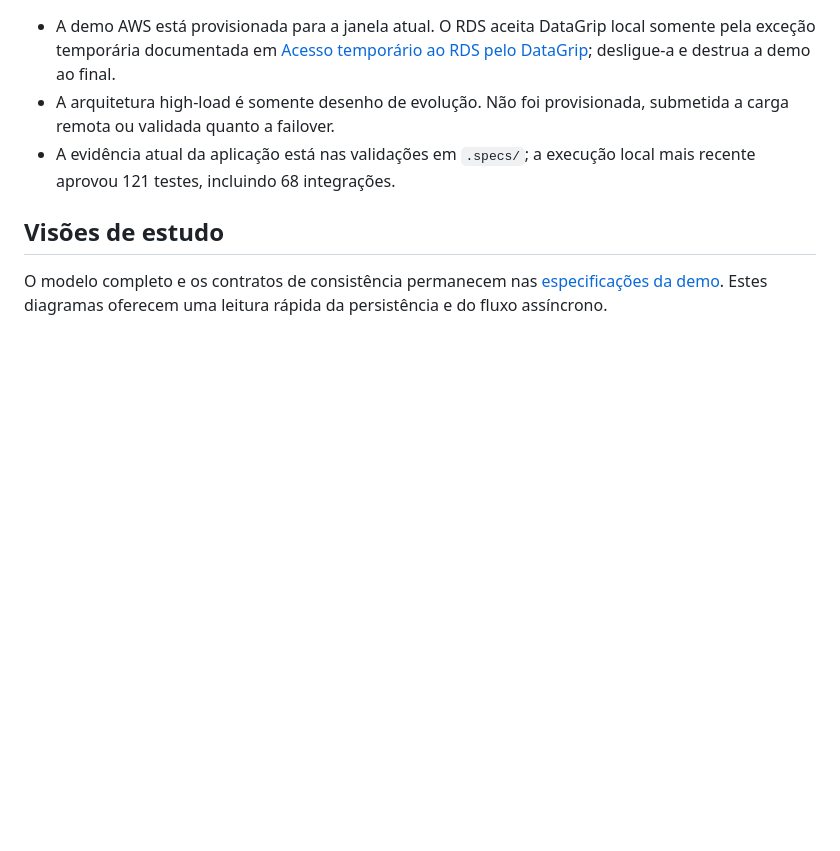
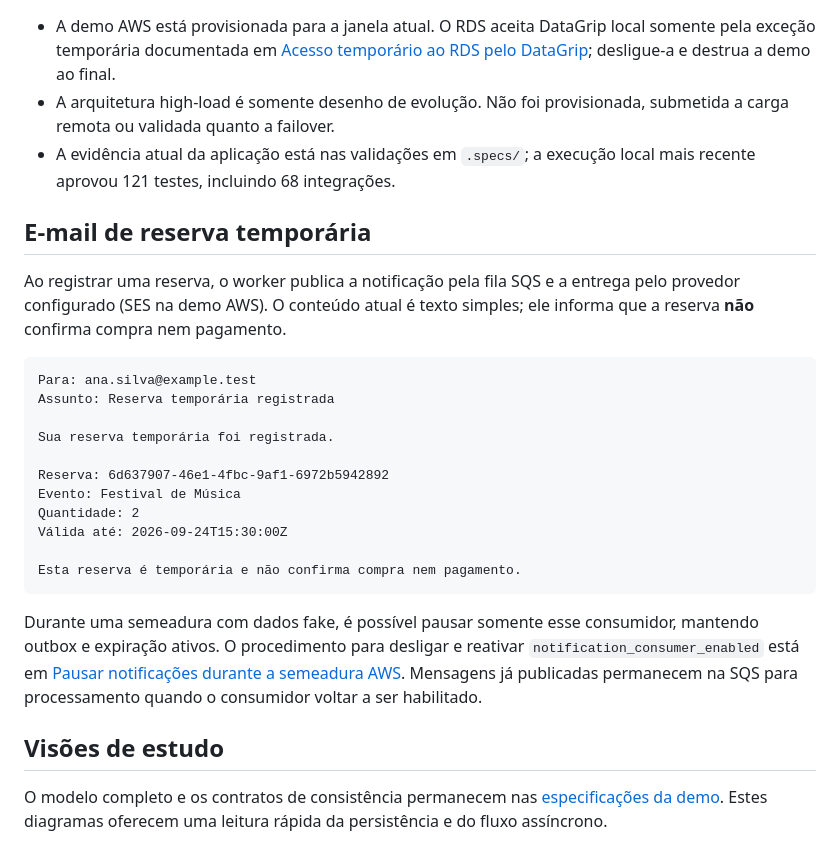
Before and after one commit to MoreiraVinicius/cielo-flash-booking, a Markdown page: README.md, the part around the change. GitHub-like rendering; blank space fills up the shorter version.

Commit message:
docs(readme): document reservation email delivery

````diff
--- a/README.md
+++ b/README.md
@@ -37,6 +37,26 @@ Para a suite completa de testes:
 - A arquitetura high-load é somente desenho de evolução. Não foi provisionada, submetida a carga remota ou validada quanto a failover.
 - A evidência atual da aplicação está nas validações em `.specs/`; a execução local mais recente aprovou 121 testes, incluindo 68 integrações.
 
+## E-mail de reserva temporária
+
+Ao registrar uma reserva, o worker publica a notificação pela fila SQS e a entrega pelo provedor configurado (SES na demo AWS). O conteúdo atual é texto simples; ele informa que a reserva **não** confirma compra nem pagamento.
+
+```text
+Para: ana.silva@example.test
+Assunto: Reserva temporária registrada
+
+Sua reserva temporária foi registrada.
+
+Reserva: 6d637907-46e1-4fbc-9af1-6972b5942892
+Evento: Festival de Música
+Quantidade: 2
+Válida até: 2026-09-24T15:30:00Z
+
+Esta reserva é temporária e não confirma compra nem pagamento.
+```
+
+Durante uma semeadura com dados fake, é possível pausar somente esse consumidor, mantendo outbox e expiração ativos. O procedimento para desligar e reativar `notification_consumer_enabled` está em [Pausar notificações durante a semeadura AWS](docs/pausar-notificacoes-semeadura.md). Mensagens já publicadas permanecem na SQS para processamento quando o consumidor voltar a ser habilitado.
+
 ## Visões de estudo
 
 O modelo completo e os contratos de consistência permanecem nas [especificações da demo](.specs/features/flash-booking-demo/design.md). Estes diagramas oferecem uma leitura rápida da persistência e do fluxo assíncrono.
````
